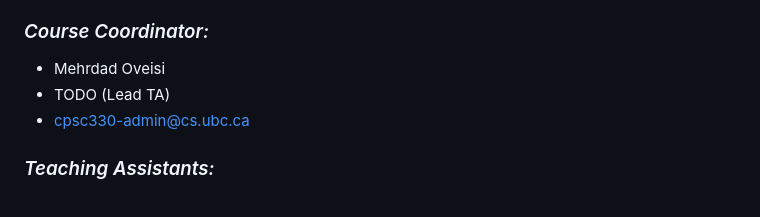
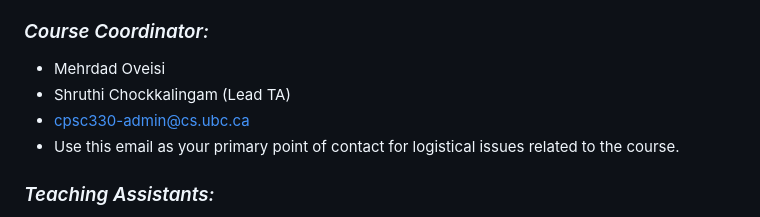
Before and after one commit to UBC-CS/cpsc330-2023W2, a Markdown page: syllabus.md, the part around the change. Rendered like a GitHub page.

```diff
--- a/syllabus.md
+++ b/syllabus.md
@@ -59,8 +59,10 @@ Instructors will hold the following office hours (any updates will be announced
 
 ### *Course Coordinator:*
 - Mehrdad Oveisi
-- TODO (Lead TA)
+- Shruthi Chockkalingam (Lead TA)
 - cpsc330-admin@cs.ubc.ca
+- Use this email as your primary point of contact for logistical issues related to the course.
+
 
 
 ### *Teaching Assistants:*
```
